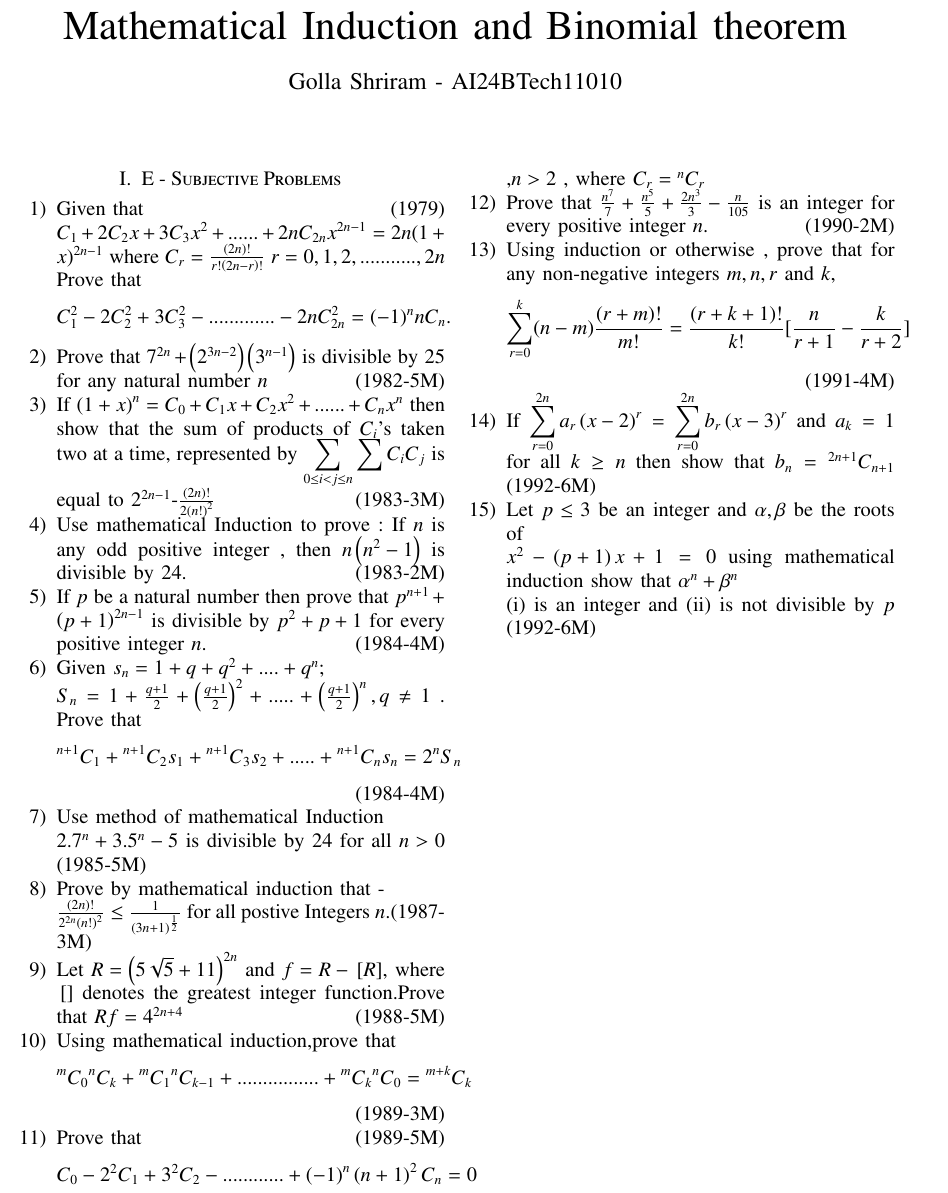
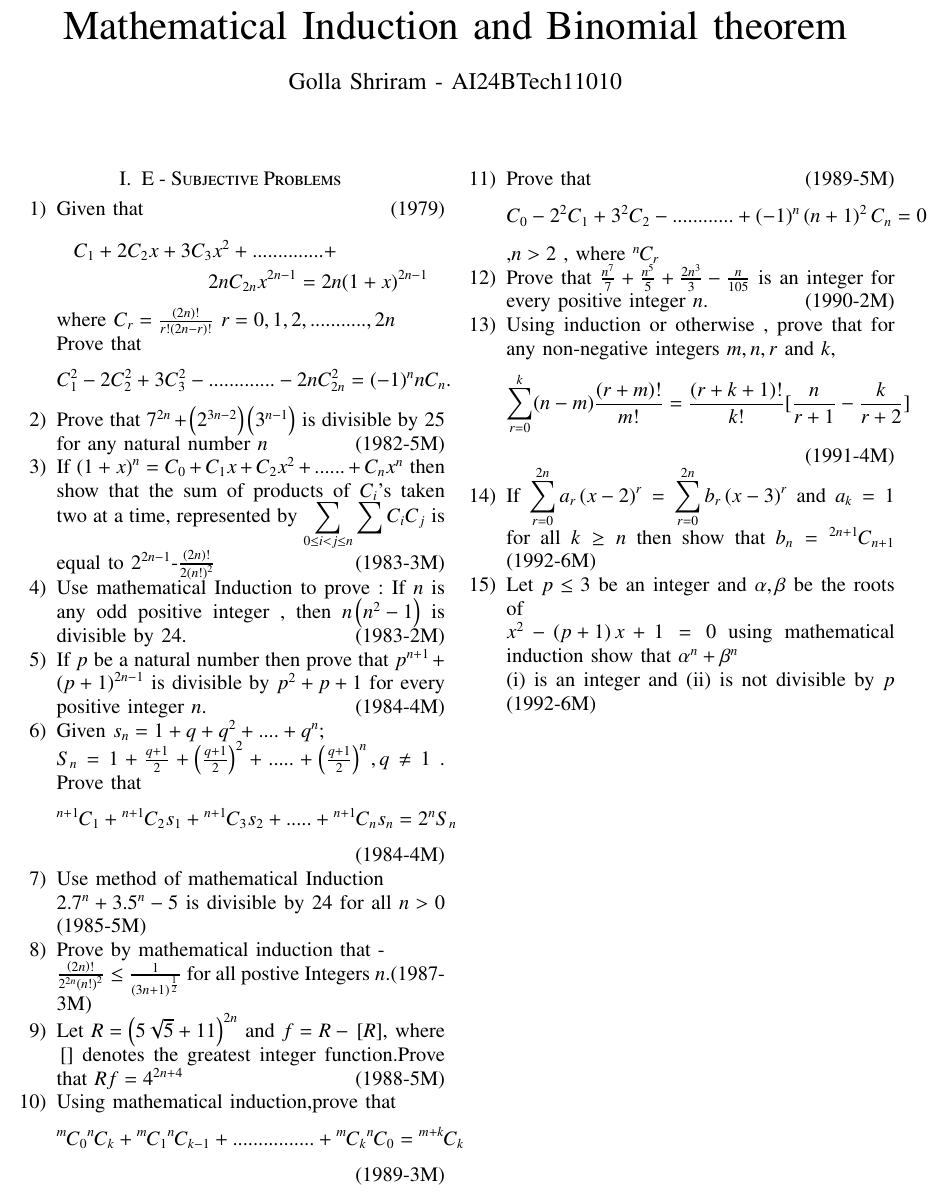
Before and after one commit to plmaras/EE1030, a LaTeX problem sheet (Assignment_1/jeeprblm.tex): part of the page, cut so that both start at the same text. Compiled offline with pdfLaTeX.

Commit message:
Add files via upload

```diff
--- a/Assignment_1/jeeprblm.tex
+++ b/Assignment_1/jeeprblm.tex
@@ -63,8 +63,11 @@
 
      \begin{enumerate}
 
-          \item Given that  \hfill{(1979)} \\
-$C_1+2C_2x+3C_3x^2+......+2nC_{2n}x^{2n-1}=2n(1+x)^{2n-1} $
+          \item Given that  \hfill{(1979)}
+			  \begin{multline*}
+C_1 + 2C_2x + 3C_3x^2 + .............. +\\ 2nC_{2n}x^{2n-1}   =    2n(1+x)^{2n-1}
+			  \end{multline*}
+
 		where $C_r =\frac{\brak{2n}!}{r!\brak{2n-r}!}$ $r=0,1,2,...........,2n$\\
 		          Prove that  \begin{align*}
 		     C^2_1-2C_2^2+3C_3^2-.............-2nC_{2n}^2  = (-1)^nnC_n.
@@ -84,7 +87,7 @@ $C_1+2C_2x+3C_3x^2+......+2nC_{2n}x^{2n-1}=2n(1+x)^{2n-1} $
 
             \item Given  $ s_n = 1 + q + q^2 +....+q^n;$\\
 		    $ S_n = 1 + \frac{q+1}{2}+\brak{\frac{q+1}{2}}^2+.....+\brak{\frac{q+1}{2}}^n,q\neq1 $ . Prove that	\begin{align*}
-		    {}^{n+1}C_1+{}^{n+1}C_2s_1+{}^{n+1}C_3s_2+.....+{}^{n+1}C_ns_n=2^nS_n
+			    \comb{n+1}{1}+\comb{n+1}{2}s_1+\comb{n+1}{3}s_2+.....+\comb{n+1}{n}s_n=2^nS_n
 		    \end{align*}    \hfill{(1984-4M)}
 
 
@@ -99,13 +102,13 @@ $C_1+2C_2x+3C_3x^2+......+2nC_{2n}x^{2n-1}=2n(1+x)^{2n-1} $
 
 
 	    \item Using mathematical induction,prove that
-		    \begin{align*} {}^mC_0{}^nC_k +{}^mC_1{}^nC_{k-1}+................+{}^mC_k{}^nC_0 ={}^{m+k}C_k \end{align*}  \hfill{(1989-3M)}
+		    \begin{align*} \comb{m}{0}\comb{n}{k} +\comb{m}{1}\comb{n}{k-1}+................+\comb{m}{k}\comb{n}{0} =\comb{m+k}{k} \end{align*}  \hfill{(1989-3M)}
 
 
 	    \item Prove that \hfill{(1989-5M)}
 		    \begin{align*}
 		    C_0-2^2C_1+3^2C_2-............+\brak{-1}^n\brak{n+1}^2C_n =0
-		    \end{align*},$n>2$ , where $C_r={}^nC_r$
+		    \end{align*},$n>2$ , where $\comb{n}{r}$
 
 
 	    \item Prove that   $ \frac{n^7}{7}+\frac{n^5}{5}+\frac{2n^3}{3}-\frac{n}{105}$ is an integer for every positive integer $ n$. \hfill{(1990-2M)}
@@ -117,7 +120,7 @@ $C_1+2C_2x+3C_3x^2+......+2nC_{2n}x^{2n-1}=2n(1+x)^{2n-1} $
 		    \end{align*}
 		     \hfill{(1991-4M)}
 
-	     \item If $ \displaystyle\sum_{r=0}^{2n} a_r \brak{x-2}^r=\displaystyle\sum_{r=0}^{2n}b_r \brak{x-3}^r $ and $ a_k =1 $ for all $k \geq  n$ then show that $ b_n = {}^{2n+1}C_{n+1} $ \hfill{(1992-6M)}
+	     \item If $ \displaystyle\sum_{r=0}^{2n} a_r \brak{x-2}^r=\displaystyle\sum_{r=0}^{2n}b_r \brak{x-3}^r $ and $ a_k =1 $ for all $k \geq  n$ then show that $ b_n = \comb{2n+1}{n+1} $ \hfill{(1992-6M)}
 
 	    \item Let $ p \leq 3 $ be an integer and $ \alpha , \beta $ be  the roots of\\ $ x^2-\brak{p+1}x+1=0 $ using mathematical induction show that $ \alpha^n  + \beta^n $\\ (i) is an integer and
 		    (ii) is not divisible by $ p $       \hfill{(1992-6M)}
```
Also changed, not shown: Assignment_1/gvv.sty (+1 -0 lines), Assignment_1/jeeprblm.pdf, 1 other file.
